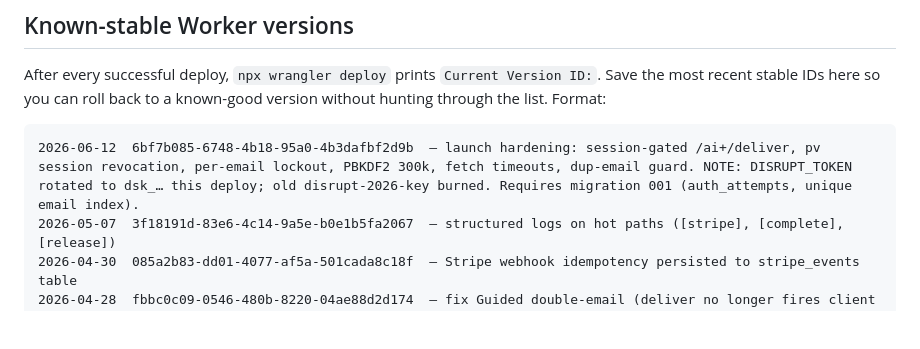
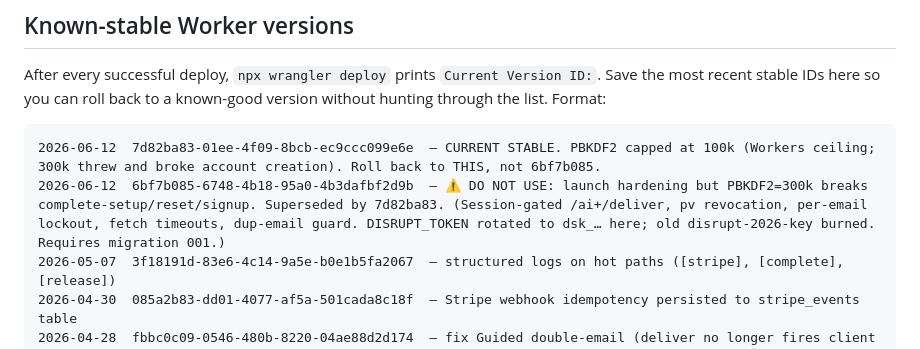
Before and after one commit to ryanthogmartin/disrupt-launch, a Markdown page: ROLLBACK.md, the part around the change. Rendered like a GitHub page; blank space fills up the shorter version.

Commit message:
Record stable Worker 7d82ba83; flag 6bf7b085 as bad (PBKDF2 300k)
Co-Authored-By: Claude Fable 5 <noreply@anthropic.com>

````diff
--- a/ROLLBACK.md
+++ b/ROLLBACK.md
@@ -244,7 +244,8 @@ Run through this once. If anything is unchecked, fix it before the next conferen
 After every successful deploy, `npx wrangler deploy` prints `Current Version ID:`. Save the most recent stable IDs here so you can roll back to a known-good version without hunting through the list. Format:
 
 ```
-2026-06-12  6bf7b085-6748-4b18-95a0-4b3dafbf2d9b  — launch hardening: session-gated /ai+/deliver, pv session revocation, per-email lockout, PBKDF2 300k, fetch timeouts, dup-email guard. NOTE: DISRUPT_TOKEN rotated to dsk_… this deploy; old disrupt-2026-key burned. Requires migration 001 (auth_attempts, unique email index).
+2026-06-12  7d82ba83-01ee-4f09-8bcb-ec9ccc099e6e  — CURRENT STABLE. PBKDF2 capped at 100k (Workers ceiling; 300k threw and broke account creation). Roll back to THIS, not 6bf7b085.
+2026-06-12  6bf7b085-6748-4b18-95a0-4b3dafbf2d9b  — ⚠️ DO NOT USE: launch hardening but PBKDF2=300k breaks complete-setup/reset/signup. Superseded by 7d82ba83. (Session-gated /ai+/deliver, pv revocation, per-email lockout, fetch timeouts, dup-email guard. DISRUPT_TOKEN rotated to dsk_… here; old disrupt-2026-key burned. Requires migration 001.)
 2026-05-07  3f18191d-83e6-4c14-9a5e-b0e1b5fa2067  — structured logs on hot paths ([stripe], [complete], [release])
 2026-04-30  085a2b83-dd01-4077-af5a-501cada8c18f  — Stripe webhook idempotency persisted to stripe_events table
 2026-04-28  fbbc0c09-0546-480b-8220-04ae88d2d174  — fix Guided double-email (deliver no longer fires client email)
````
